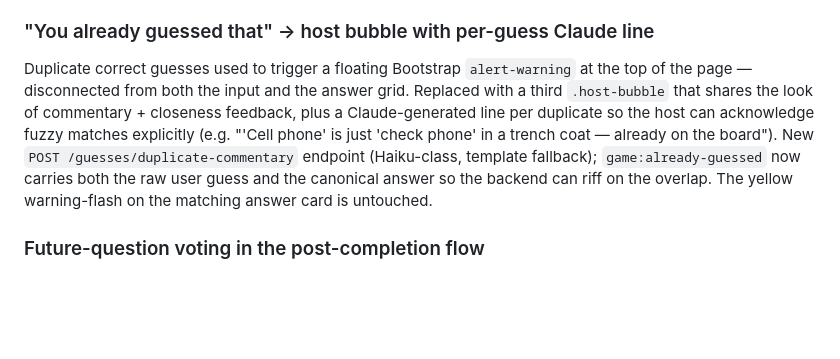
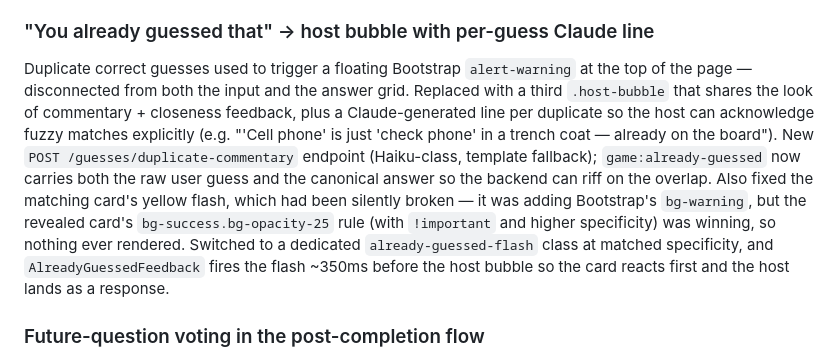
Before and after one commit to emandell13/guess-what-app, a Markdown page: IMPROVEMENTS.md, the part around the change. Rendered like a GitHub page; blank space fills up the shorter version.

Commit message:
Backlog: flesh out the already-guessed Done entry
The original entry claimed the yellow flash was "untouched" but it had
been silently broken (Bootstrap bg-warning losing the cascade to
bg-success.bg-opacity-25 !important). Document the flash fix and the
flash-leads-bubble timing so the record matches what shipped.

Co-Authored-By: Claude Opus 4.7 (1M context) <noreply@anthropic.com>

```diff
--- a/IMPROVEMENTS.md
+++ b/IMPROVEMENTS.md
@@ -133,7 +133,7 @@ Host commentary is live on both #1 reveals and wrong-guess closeness feedback, b
 Three-zone shell (sticky header + scrollable board + pinned input) keeps the question/strikes/hint on screen and the input above the keyboard on phones. Post-completion flow now renders as a proper bottom sheet on mobile: anchored to the viewport bottom, rounded top corners, grab-handle affordance, swipe-down-to-dismiss (touch events in `GameModal.setupSwipeToDismiss`), and a two-detent system driven by `.modal-content:has(input:focus)` — medium (~78% viewport) at rest, tall (fills above-keyboard space) when the vote input is focused. Step bodies scroll internally, safe-area bottom inset respected. iOS Safari autofill accessory bar suppressed, host-commentary/closeness bubbles relocated into the input zone so they anchor correctly. Design reference: `frontend/mobile-redesign-mockups.html`.
 
 ### "You already guessed that" → host bubble with per-guess Claude line
-Duplicate correct guesses used to trigger a floating Bootstrap `alert-warning` at the top of the page — disconnected from both the input and the answer grid. Replaced with a third `.host-bubble` that shares the look of commentary + closeness feedback, plus a Claude-generated line per duplicate so the host can acknowledge fuzzy matches explicitly (e.g. "'Cell phone' is just 'check phone' in a trench coat — already on the board"). New `POST /guesses/duplicate-commentary` endpoint (Haiku-class, template fallback); `game:already-guessed` now carries both the raw user guess and the canonical answer so the backend can riff on the overlap. The yellow warning-flash on the matching answer card is untouched.
+Duplicate correct guesses used to trigger a floating Bootstrap `alert-warning` at the top of the page — disconnected from both the input and the answer grid. Replaced with a third `.host-bubble` that shares the look of commentary + closeness feedback, plus a Claude-generated line per duplicate so the host can acknowledge fuzzy matches explicitly (e.g. "'Cell phone' is just 'check phone' in a trench coat — already on the board"). New `POST /guesses/duplicate-commentary` endpoint (Haiku-class, template fallback); `game:already-guessed` now carries both the raw user guess and the canonical answer so the backend can riff on the overlap. Also fixed the matching card's yellow flash, which had been silently broken — it was adding Bootstrap's `bg-warning`, but the revealed card's `bg-success.bg-opacity-25` rule (with `!important` and higher specificity) was winning, so nothing ever rendered. Switched to a dedicated `already-guessed-flash` class at matched specificity, and `AlreadyGuessedFeedback` fires the flash ~350ms before the host bubble so the card reacts first and the host lands as a response.
 
 ### Future-question voting in the post-completion flow
 After finishing today's game, players see 3–5 candidate questions in `PickFavoriteStep` (frontend/js/components/modal/PickFavoriteStep.js) and can thumbs-up the ones they find interesting. Votes land in the `question_picks` table; candidates are surfaced fairest-first via an impression counter in `questionPickService.js`, and `contentEngine.js` uses pick counts to promote candidates to scheduled questions. Soft-skippable — advancing without picking is allowed. Gives the content engine an explicit-preference signal at peak engagement, complementing the post-hoc engagement metrics the admin panel now tracks (see #7 for the missing feedback loop back into generation).
```
